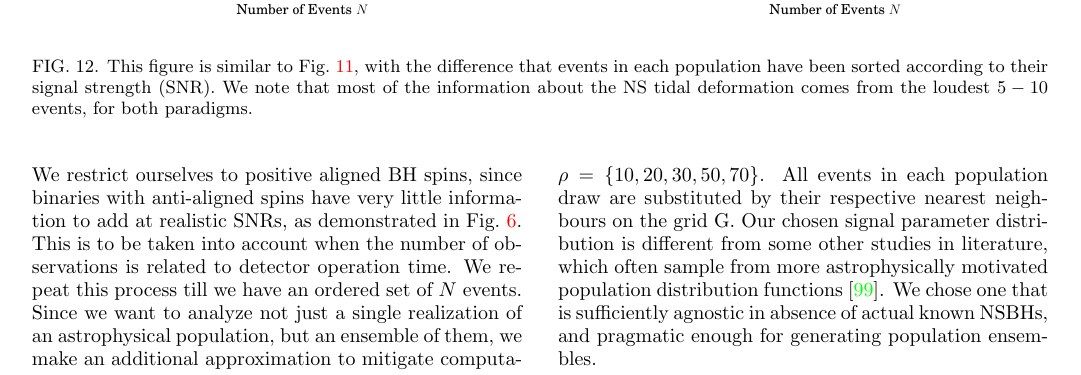
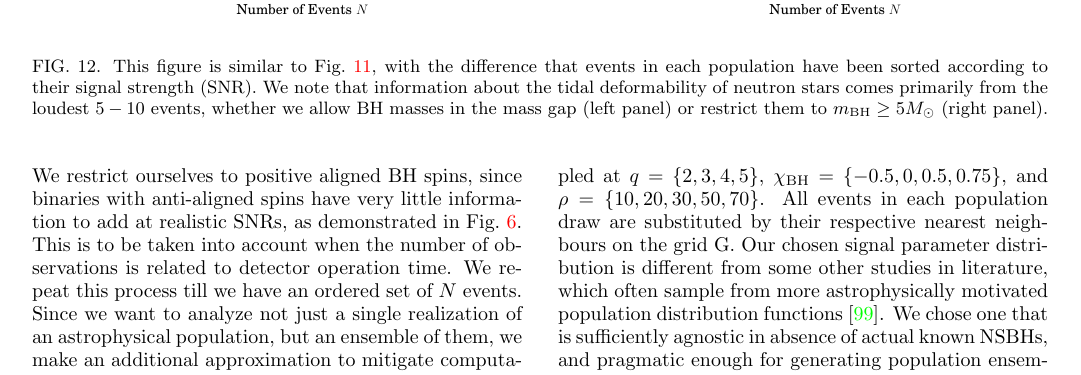
Before and after one commit to prayush/nsbh_tidal, a LaTeX paper (Paper/journal_submission/paper.tex): part of page 13 of 23, cut so that both start at the same text. Compiled offline with pdfLaTeX.

Commit message:
caption of new figs in text

```diff
--- a/Paper/journal_submission/paper.tex
+++ b/Paper/journal_submission/paper.tex
@@ -1189,9 +1189,11 @@ $\lambdans$ credible intervals will require $40+$ events.
 \caption{This figure is similar to Fig.~\ref{fig:TT_LambdaError_vs_N_L500_2000_CI90_0_AllInOne},
 with the difference
 that events in each population have been sorted according to their
-signal strength (SNR). We note that most of the information about
-the NS tidal deformation comes from the loudest $5-10$ events, for
-both paradigms.
+signal strength (SNR). We note that information about
+the tidal deformability of neutron stars comes primarily
+from the loudest $5-10$ events, whether we allow BH masses
+in the mass gap (left panel) or restrict them to
+$\mbh\geq 5M_\odot$ (right panel).
 }
 \label{fig:TT_LambdaError_vs_N_L500_2000_CI90_0_AllInOne_SNRSorted}
 \end{figure*}
```
Also changed, not shown: 2 other files.
